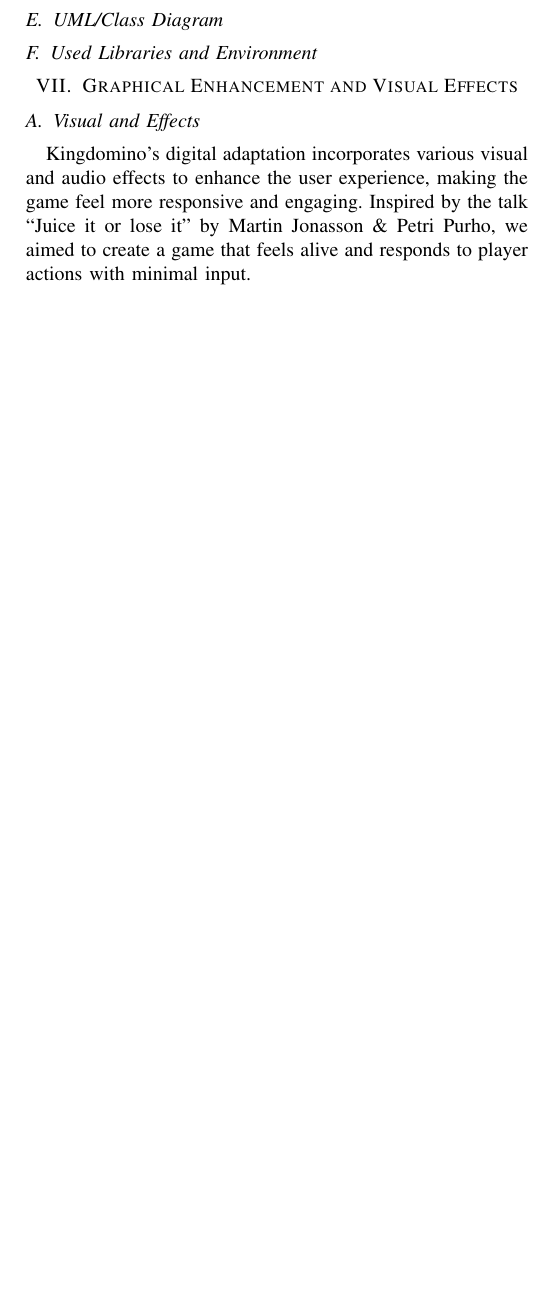
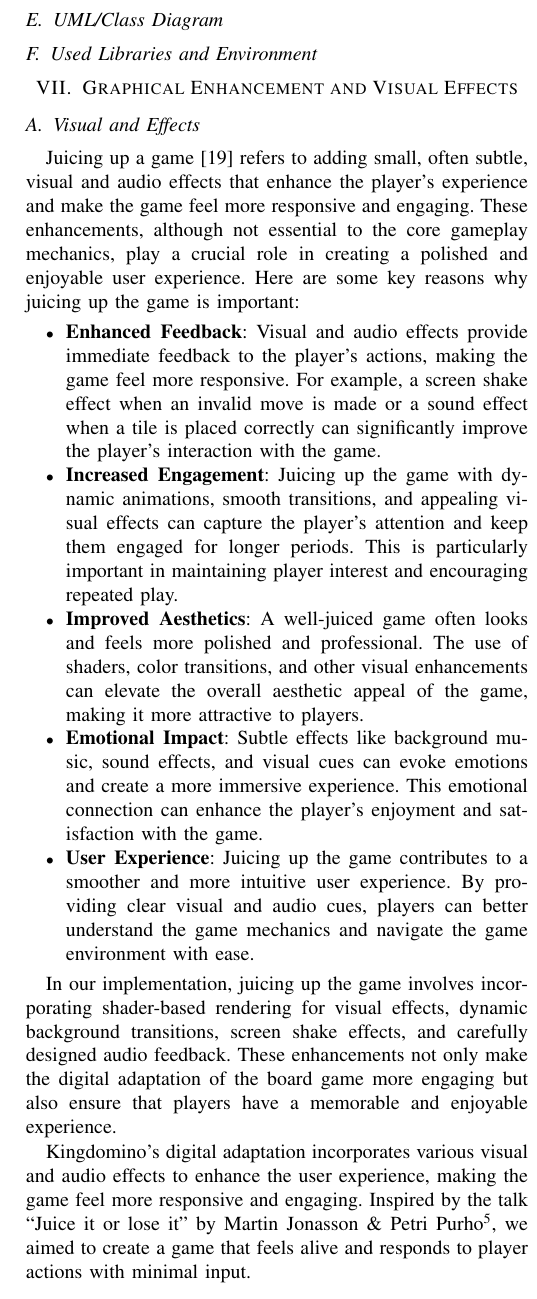
Before and after one commit to fuisl/kingdomino, a LaTeX paper (docs/latex/main.tex): part of one column of page 8 of 10 before the commit and part of one column of page 8 of 11 after it, cut so that both start at the same text, the shorter picture padded with empty space. Compiled offline with pdfLaTeX; a missing font is replaced by an installed copy or a similar font; a LaTeX package or settings file that is missing is left out.

Commit message:
docs: almost done. need class diagram and finish.

```diff
--- a/docs/latex/main.tex
+++ b/docs/latex/main.tex
@@ -814,20 +814,45 @@ Below is the actual implementation of the flood-fill algorithm in Kingdomino:
 % -- Describe the interface design, layout, main widgets.
 
 \subsection{Visual and Effects}
-Kingdomino's digital adaptation incorporates various visual and audio effects
-to enhance the user experience, making the game feel more responsive and
-engaging. Inspired by the talk ``Juice it or lose it'' by Martin Jonasson \&
-Petri Purho, we aimed to create a game that feels alive and responds to player
-actions with minimal input.
+
+Juicing up a game\cite{reddit:gamejuice} refers to adding small, often subtle, visual and audio effects that enhance the player's experience and make the game feel more responsive and engaging. These enhancements, although not essential to the core gameplay mechanics, play a crucial role in creating a polished and enjoyable user experience. Here are some key reasons why juicing up the game is important:
+
+\begin{itemize}
+    \item \textbf{Enhanced Feedback}: Visual and audio effects provide immediate feedback to the player's actions, making the game feel more responsive. For example, a screen shake effect when an invalid move is made or a sound effect when a tile is placed correctly can significantly improve the player's interaction with the game.
+    \item \textbf{Increased Engagement}: Juicing up the game with dynamic animations, smooth transitions, and appealing visual effects can capture the player's attention and keep them engaged for longer periods. This is particularly important in maintaining player interest and encouraging repeated play.
+    \item \textbf{Improved Aesthetics}: A well-juiced game often looks and feels more polished and professional. The use of shaders, color transitions, and other visual enhancements can elevate the overall aesthetic appeal of the game, making it more attractive to players.
+    \item \textbf{Emotional Impact}: Subtle effects like background music, sound effects, and visual cues can evoke emotions and create a more immersive experience. This emotional connection can enhance the player's enjoyment and satisfaction with the game.
+    \item \textbf{User Experience}: Juicing up the game contributes to a smoother and more intuitive user experience. By providing clear visual and audio cues, players can better understand the game mechanics and navigate the game environment with ease.
+\end{itemize}
+
+In our implementation, juicing up the game involves incorporating shader-based rendering for visual effects, dynamic background transitions, screen shake effects, and carefully designed audio feedback. These enhancements not only make the digital adaptation of the board game more engaging but also ensure that players have a memorable and enjoyable experience.
+
+Kingdomino's digital adaptation incorporates various visual and audio effects to enhance the user experience, making the game feel more responsive and engaging. Inspired by the talk ``Juice it or lose it'' by Martin Jonasson \& Petri Purho\footnote{This is far one of the most inspiring videos I personally found. Check out the video at \url{https://youtu.be/Fy0aCDmgnxg}.}, we aimed to create a game that feels alive and responds to player actions with minimal input.
 
 \subsubsection{Background Effects}
-The \texttt{BackgroundManager} class manages dynamic background effects using
-shader-based rendering. Key features include:
+The \texttt{BackgroundManager} class manages dynamic background effects using shader-based rendering. Key features include:
 \begin{itemize}
     \item \textbf{Color Transitions}: Smooth transitions between different background colors to indicate changes in game states or player turns.
     \item \textbf{Spinning Effects}: Controlled spinning of the background to add a sense of motion and excitement during gameplay.
     \item \textbf{Screen Shake}: A subtle screen shake effect to provide feedback for significant events, such as invalid moves or special actions.
 \end{itemize}
+
+\begin{algorithm}
+    \caption{Shake Algorithm}
+    \begin{algorithmic}
+        \Require{Object, Duration, Magnitude}
+        \Ensure{Object's position is shaken and reset}
+        \State Initialize time to 0
+        \State Record object's original position (originalX, originalY)
+        \While{time is less than duration}
+            \State Increment time by delta
+            \State Calculate currentMagnitude as magnitude scaled by remaining duration
+            \State Generate random offsets (offsetX, offsetY) within currentMagnitude
+            \State Set object's position to (originalX + offsetX, originalY + offsetY)
+        \EndWhile
+        \State Reset object's position to (originalX, originalY)
+    \end{algorithmic}
+\end{algorithm}
 
 \subsubsection{Audio Effects}
 The \texttt{AudioManager} class handles the game's audio effects, providing
```
Also changed, not shown: docs/latex/bibliography.bib (+8 -0 lines).
